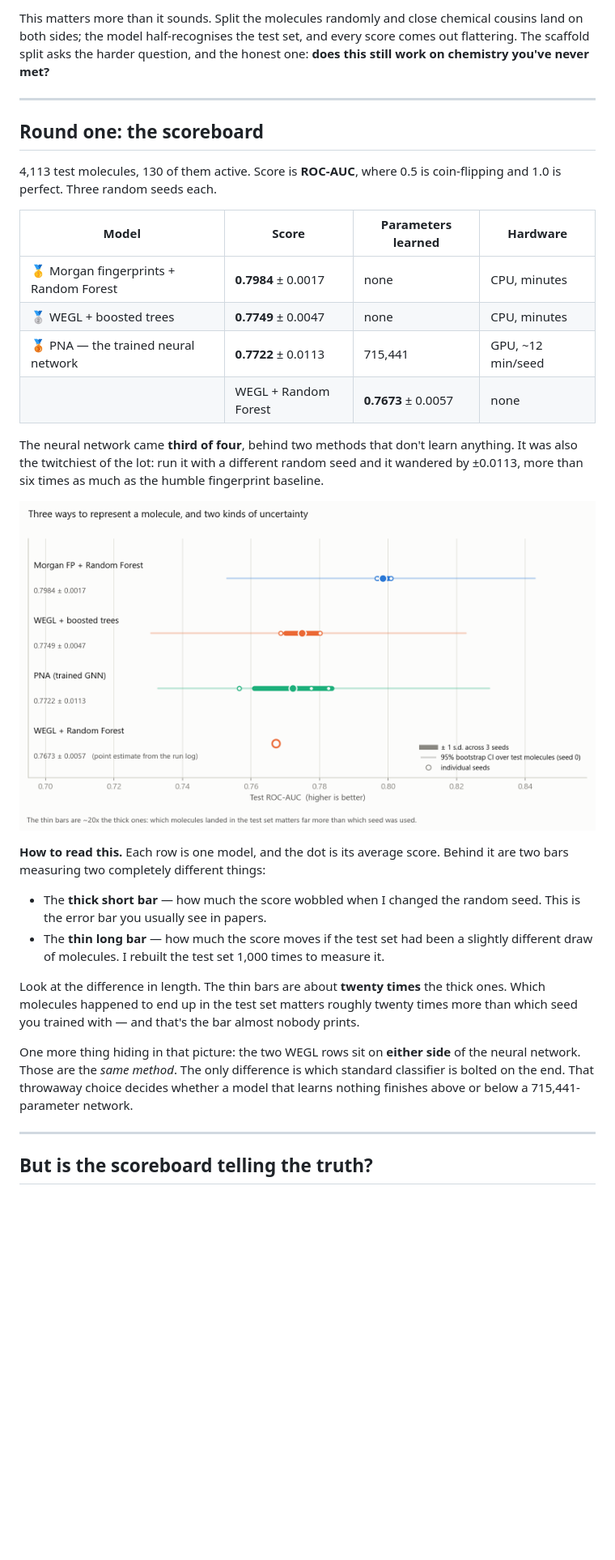
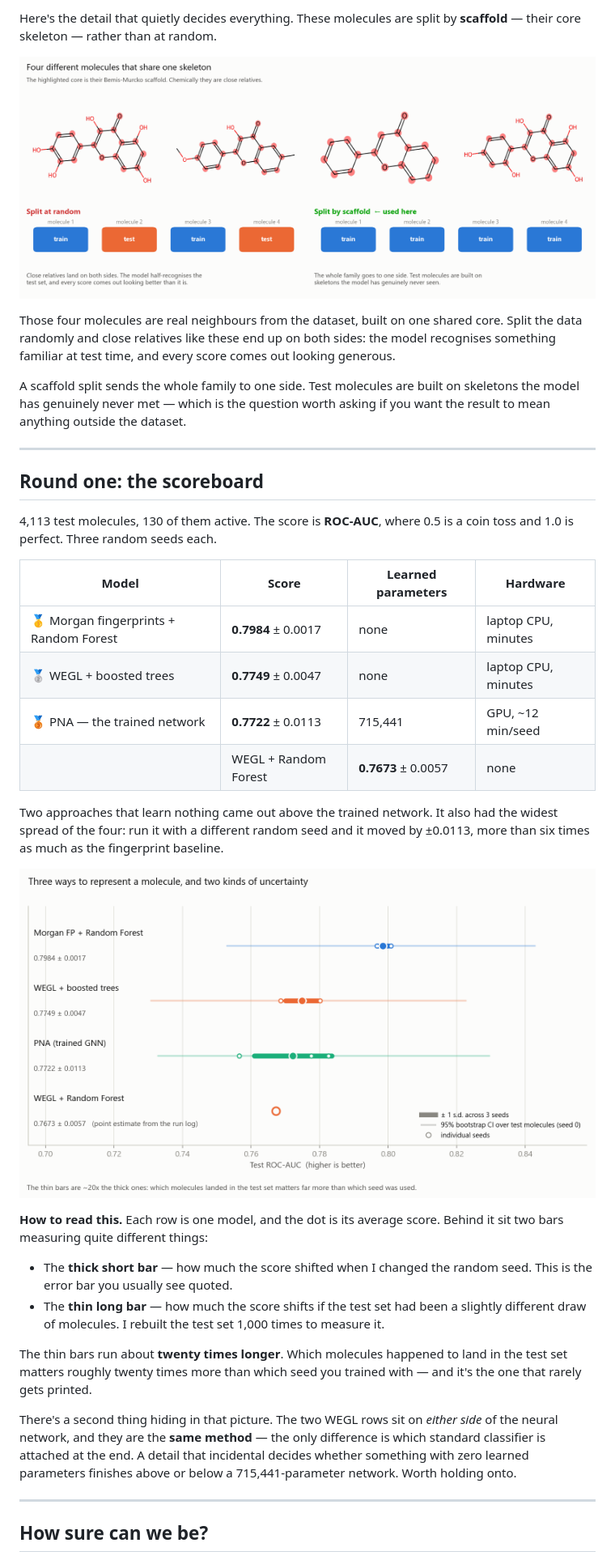
Before and after one commit to Shreyansh-G/molhiv-gnn, a Markdown page: README.md, the part around one of its changes. Shown at 81% size. GitHub-like rendering; pictures changed too: results/figures/explain_split.png (added); blank space fills up the shorter version.

```diff
--- a/README.md
+++ b/README.md
@@ -61,51 +60,58 @@ in the test set is built on a skeleton the model has never seen.
 
-This matters more than it sounds. Split the molecules randomly and close
-chemical cousins land on both sides; the model half-recognises the test set, and
-every score comes out flattering. The scaffold split asks the harder question,
-and the honest one: **does this still work on chemistry you've never met?**
+Here's the detail that quietly decides everything. These molecules are split by
+**scaffold** — their core skeleton — rather than at random.
+
+![Random split versus scaffold split](results/figures/explain_split.png)
+
+Those four molecules are real neighbours from the dataset, built on one shared
+core. Split the data randomly and close relatives like these end up on both
+sides: the model recognises something familiar at test time, and every score
+comes out looking generous.
+
+A scaffold split sends the whole family to one side. Test molecules are built on
+skeletons the model has genuinely never met — which is the question worth asking
+if you want the result to mean anything outside the dataset.
 
 ---
 
 ## Round one: the scoreboard
 
+4,113 test molecules, 130 of them active. The score is **ROC-AUC**, where 0.5 is
+a coin toss and 1.0 is perfect. Three random seeds each.
 
-4,113 test molecules, 130 of them active. Score is **ROC-AUC**, where 0.5 is
-coin-flipping and 1.0 is perfect. Three random seeds each.
+| Model | Score | Learned parameters | Hardware |
+|---|---|---|---|
+| 🥇 Morgan fingerprints + Random Forest | **0.7984** ± 0.0017 | none | laptop CPU, minutes |
+| 🥈 WEGL + boosted trees | **0.7749** ± 0.0047 | none | laptop CPU, minutes |
+| 🥉 PNA — the trained network | **0.7722** ± 0.0113 | 715,441 | GPU, ~12 min/seed |
+| | WEGL + Random Forest | **0.7673** ± 0.0057 | none | laptop CPU |
 
-| Model | Score | Parameters learned | Hardware |
-|---|---|---|---|
-| 🥇 Morgan fingerprints + Random Forest | **0.7984** ± 0.0017 | none | CPU, minutes |
-| 🥈 WEGL + boosted trees | **0.7749** ± 0.0047 | none | CPU, minutes |
-| 🥉 PNA — the trained neural network | **0.7722** ± 0.0113 | 715,441 | GPU, ~12 min/seed |
-| | WEGL + Random Forest | **0.7673** ± 0.0057 | none | CPU |
+Two approaches that learn nothing came out above the trained network. It also
+had the widest spread of the four: run it with a different random seed and it
+moved by ±0.0113, more than six times as much as the fingerprint baseline.
 
-The neural network came **third of four**, behind two methods that don't learn
-anything. It was also the twitchiest of the lot: run it with a different random
-seed and it wandered by ±0.0113, more than six times as much as the humble
-fingerprint baseline.
-
-![Three arms with both kinds of uncertainty](results/figures/fig1_arms.png)
+![Three models with both kinds of uncertainty](results/figures/fig1_arms.png)
 
 **How to read this.** Each row is one model, and the dot is its average score.
-Behind it are two bars measuring two completely different things:
+Behind it sit two bars measuring quite different things:
 
-- The **thick short bar** — how much the score wobbled when I changed the random
-  seed. This is the error bar you usually see in papers.
-- The **thin long bar** — how much the score moves if the test set had been a
+- The **thick short bar** — how much the score shifted when I changed the random
+  seed. This is the error bar you usually see quoted.
+- The **thin long bar** — how much the score shifts if the test set had been a
   slightly different draw of molecules. I rebuilt the test set 1,000 times to
   measure it.
 
-Look at the difference in length. The thin bars are about **twenty times** the
-thick ones. Which molecules happened to end up in the test set matters roughly
-twenty times more than which seed you trained with — and that's the bar almost
-nobody prints.
+The thin bars run about **twenty times longer**. Which molecules happened to land
+in the test set matters roughly twenty times more than which seed you trained
+with — and it's the one that rarely gets printed.
 
-One more thing hiding in that picture: the two WEGL rows sit on **either side**
-of the neural network. Those are the *same method*. The only difference is which
-standard classifier is bolted on the end. That throwaway choice decides whether
-a model that learns nothing finishes above or below a 715,441-parameter network.
+There's a second thing hiding in that picture. The two WEGL rows sit on *either
+side* of the neural network, and they are the **same method** — the only
+difference is which standard classifier is attached at the end. A detail that
+incidental decides whether something with zero learned parameters finishes above
+or below a 715,441-parameter network. Worth holding onto.
 
 ---
 
-## But is the scoreboard telling the truth?
+## How sure can we be?
 
```
Also changed, not shown: other parts of README.md (+189 -213 lines), ROADMAP.md (+2 -2 lines), results/figures/explain_representations.png (added), 1 other file.
